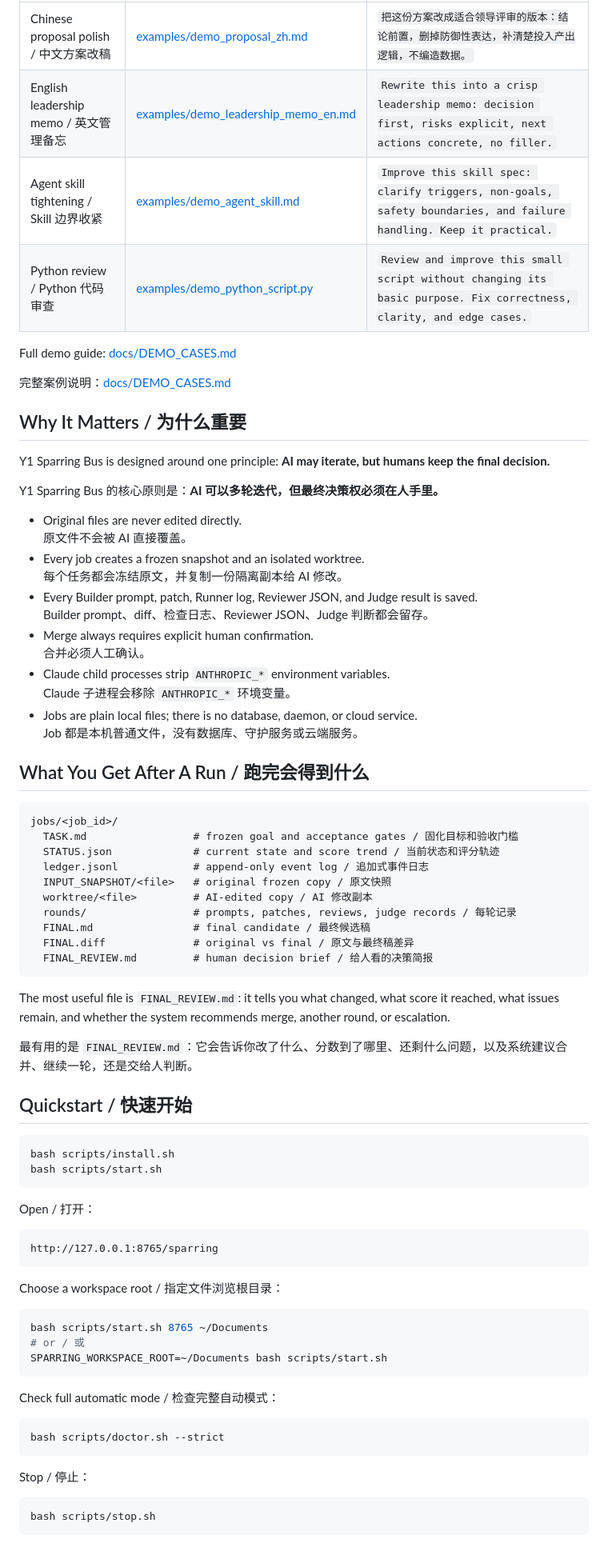
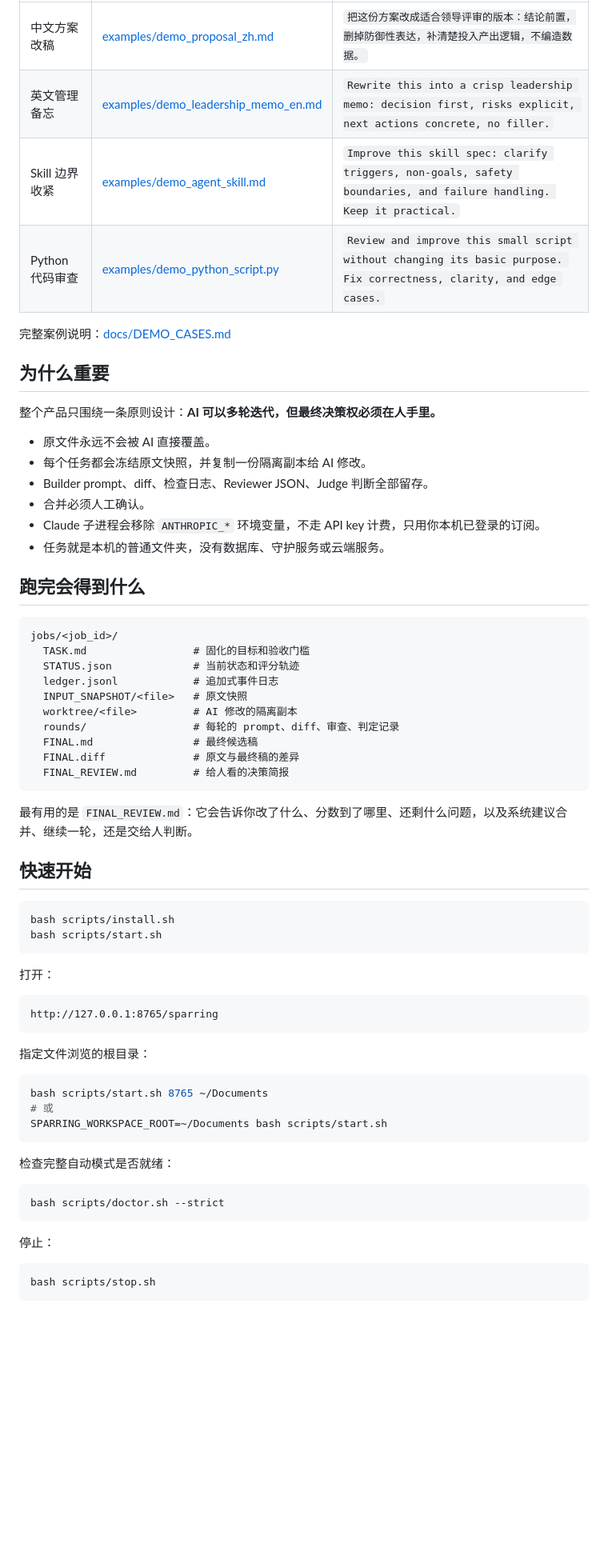
Before and after one commit to qq77666766-byte/y1-sparring-bus, a Markdown page: README.md, the part around one of its changes. Shown at 80% size. GitHub-like rendering; blank space fills up the shorter version.

Commit message:
Rewrite README as Chinese-primary

````diff
--- a/README.md
+++ b/README.md
@@ -74,79 +63,67 @@ Start with the demo cases if you want to understand the product quickly.
 |---|---|---|
-| Chinese proposal polish / 中文方案改稿 | [examples/demo_proposal_zh.md](examples/demo_proposal_zh.md) | `把这份方案改成适合领导评审的版本：结论前置，删掉防御性表达，补清楚投入产出逻辑，不编造数据。` |
-| English leadership memo / 英文管理备忘 | [examples/demo_leadership_memo_en.md](examples/demo_leadership_memo_en.md) | `Rewrite this into a crisp leadership memo: decision first, risks explicit, next actions concrete, no filler.` |
-| Agent skill tightening / Skill 边界收紧 | [examples/demo_agent_skill.md](examples/demo_agent_skill.md) | `Improve this skill spec: clarify triggers, non-goals, safety boundaries, and failure handling. Keep it practical.` |
-| Python review / Python 代码审查 | [examples/demo_python_script.py](examples/demo_python_script.py) | `Review and improve this small script without changing its basic purpose. Fix correctness, clarity, and edge cases.` |
-
-Full demo guide: [docs/DEMO_CASES.md](docs/DEMO_CASES.md)
+| 中文方案改稿 | [examples/demo_proposal_zh.md](examples/demo_proposal_zh.md) | `把这份方案改成适合领导评审的版本：结论前置，删掉防御性表达，补清楚投入产出逻辑，不编造数据。` |
+| 英文管理备忘 | [examples/demo_leadership_memo_en.md](examples/demo_leadership_memo_en.md) | `Rewrite this into a crisp leadership memo: decision first, risks explicit, next actions concrete, no filler.` |
+| Skill 边界收紧 | [examples/demo_agent_skill.md](examples/demo_agent_skill.md) | `Improve this skill spec: clarify triggers, non-goals, safety boundaries, and failure handling. Keep it practical.` |
+| Python 代码审查 | [examples/demo_python_script.py](examples/demo_python_script.py) | `Review and improve this small script without changing its basic purpose. Fix correctness, clarity, and edge cases.` |
 
 完整案例说明：[docs/DEMO_CASES.md](docs/DEMO_CASES.md)
 
-## Why It Matters / 为什么重要
+## 为什么重要
 
-Y1 Sparring Bus is designed around one principle: **AI may iterate, but humans keep the final decision.**
+整个产品只围绕一条原则设计：**AI 可以多轮迭代，但最终决策权必须在人手里。**
 
-Y1 Sparring Bus 的核心原则是：**AI 可以多轮迭代，但最终决策权必须在人手里。**
+- 原文件永远不会被 AI 直接覆盖。
+- 每个任务都会冻结原文快照，并复制一份隔离副本给 AI 修改。
+- Builder prompt、diff、检查日志、Reviewer JSON、Judge 判断全部留存。
+- 合并必须人工确认。
+- Claude 子进程会移除 `ANTHROPIC_*` 环境变量，不走 API key 计费，只用你本机已登录的订阅。
+- 任务就是本机的普通文件夹，没有数据库、守护服务或云端服务。
 
-- Original files are never edited directly.
-  原文件不会被 AI 直接覆盖。
-- Every job creates a frozen snapshot and an isolated worktree.
-  每个任务都会冻结原文，并复制一份隔离副本给 AI 修改。
-- Every Builder prompt, patch, Runner log, Reviewer JSON, and Judge result is saved.
-  Builder prompt、diff、检查日志、Reviewer JSON、Judge 判断都会留存。
-- Merge always requires explicit human confirmation.
-  合并必须人工确认。
-- Claude child processes strip `ANTHROPIC_*` environment variables.
-  Claude 子进程会移除 `ANTHROPIC_*` 环境变量。
-- Jobs are plain local files; there is no database, daemon, or cloud service.
-  Job 都是本机普通文件，没有数据库、守护服务或云端服务。
-
-## What You Get After A Run / 跑完会得到什么
+## 跑完会得到什么
 
 ```text
 jobs/<job_id>/
-  TASK.md                 # frozen goal and acceptance gates / 固化目标和验收门槛
-  STATUS.json             # current state and score trend / 当前状态和评分轨迹
-  ledger.jsonl            # append-only event log / 追加式事件日志
-  INPUT_SNAPSHOT/<file>   # original frozen copy / 原文快照
-  worktree/<file>         # AI-edited copy / AI 修改副本
-  rounds/                 # prompts, patches, reviews, judge records / 每轮记录
-  FINAL.md                # final candidate / 最终候选稿
-  FINAL.diff              # original vs final / 原文与最终稿差异
-  FINAL_REVIEW.md         # human decision brief / 给人看的决策简报
+  TASK.md                 # 固化的目标和验收门槛
+  STATUS.json             # 当前状态和评分轨迹
+  ledger.jsonl            # 追加式事件日志
+  INPUT_SNAPSHOT/<file>   # 原文快照
+  worktree/<file>         # AI 修改的隔离副本
+  rounds/                 # 每轮的 prompt、diff、审查、判定记录
+  FINAL.md                # 最终候选稿
+  FINAL.diff              # 原文与最终稿的差异
+  FINAL_REVIEW.md         # 给人看的决策简报
 ```
-
-The most useful file is `FINAL_REVIEW.md`: it tells you what changed, what score it reached, what issues remain, and whether the system recommends merge, another round, or escalation.
 
 最有用的是 `FINAL_REVIEW.md`：它会告诉你改了什么、分数到了哪里、还剩什么问题，以及系统建议合并、继续一轮，还是交给人判断。
 
-## Quickstart / 快速开始
+## 快速开始
 
 ```bash
 bash scripts/install.sh
 bash scripts/start.sh
 ```
 
-Open / 打开：
+打开：
 
 ```text
 http://127.0.0.1:8765/sparring
 ```
 
-Choose a workspace root / 指定文件浏览根目录：
+指定文件浏览的根目录：
 
 ```bash
 bash scripts/start.sh 8765 ~/Documents
-# or / 或
+# 或
 SPARRING_WORKSPACE_ROOT=~/Documents bash scripts/start.sh
 ```
 
-Check full automatic mode / 检查完整自动模式：
+检查完整自动模式是否就绪：
 
 ```bash
 bash scripts/doctor.sh --strict
 ```
 
-Stop / 停止：
+停止：
 
 ```bash
 bash scripts/stop.sh
````
Also changed, not shown: other parts of README.md (+72 -92 lines).
